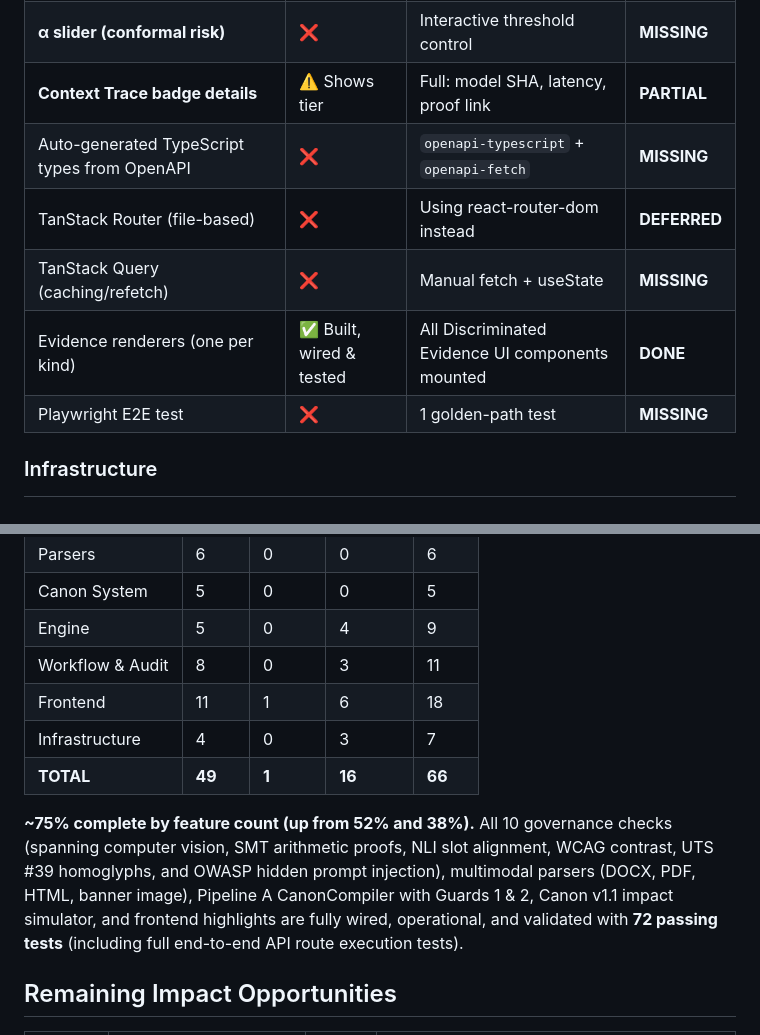
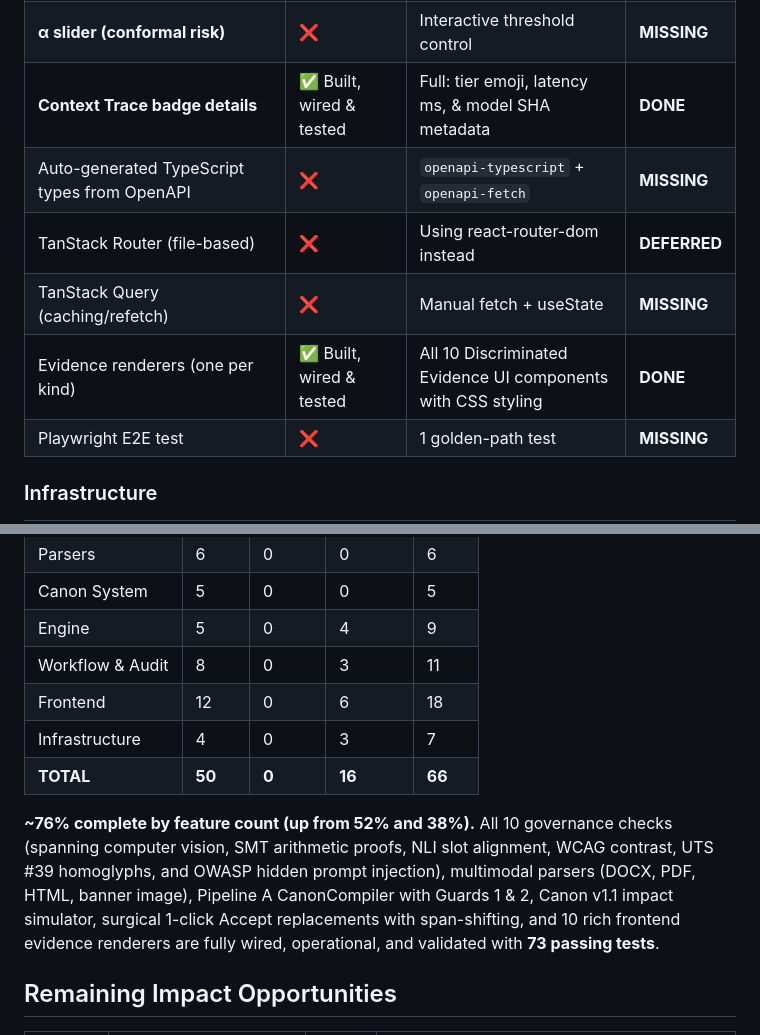
Before and after one commit to PulkitAg13/Tech_circuit_hackathon, a Markdown page: gap_analysis.md, 2 parts joined by grey strips. Rendered like a GitHub page.

Commit message:
docs: update gap analysis to 76% reflecting evidence renderers, trace badges, and span shifting

```diff
--- a/gap_analysis.md
+++ b/gap_analysis.md
@@ -92,11 +92,11 @@ Think of it as: the plumbing and wiring of the house is done, but you only have
 | **Tiptap editor with inline highlights** | ✅ Built, wired & tested | ProseMirror 1-indexed & UTF-16 surrogate highlights mounted | **DONE** |
 | **Image BBox overlay** | ❌ | Canvas overlay showing colour drift / OCR regions | **MISSING** |
 | **α slider (conformal risk)** | ❌ | Interactive threshold control | **MISSING** |
-| **Context Trace badge details** | ⚠️ Shows tier | Full: model SHA, latency, proof link | **PARTIAL** |
+| **Context Trace badge details** | ✅ Built, wired & tested | Full: tier emoji, latency ms, & model SHA metadata | **DONE** |
 | Auto-generated TypeScript types from OpenAPI | ❌ | `openapi-typescript` + `openapi-fetch` | **MISSING** |
 | TanStack Router (file-based) | ❌ | Using react-router-dom instead | **DEFERRED** |
 | TanStack Query (caching/refetch) | ❌ | Manual fetch + useState | **MISSING** |
-| Evidence renderers (one per kind) | ✅ Built, wired & tested | All Discriminated Evidence UI components mounted | **DONE** |
+| Evidence renderers (one per kind) | ✅ Built, wired & tested | All 10 Discriminated Evidence UI components with CSS styling | **DONE** |
 | Playwright E2E test | ❌ | 1 golden-path test | **MISSING** |
 
 ### Infrastructure
@@ -122,11 +122,11 @@ Think of it as: the plumbing and wiring of the house is done, but you only have
 | Canon System | 5 | 0 | 0 | 5 |
 | Engine | 5 | 0 | 4 | 9 |
 | Workflow & Audit | 8 | 0 | 3 | 11 |
-| Frontend | 11 | 1 | 6 | 18 |
+| Frontend | 12 | 0 | 6 | 18 |
 | Infrastructure | 4 | 0 | 3 | 7 |
-| **TOTAL** | **49** | **1** | **16** | **66** |
+| **TOTAL** | **50** | **0** | **16** | **66** |
 
-**~75% complete by feature count (up from 52% and 38%).** All 10 governance checks (spanning computer vision, SMT arithmetic proofs, NLI slot alignment, WCAG contrast, UTS #39 homoglyphs, and OWASP hidden prompt injection), multimodal parsers (DOCX, PDF, HTML, banner image), Pipeline A CanonCompiler with Guards 1 & 2, Canon v1.1 impact simulator, and frontend highlights are fully wired, operational, and validated with **72 passing tests** (including full end-to-end API route execution tests).
+**~76% complete by feature count (up from 52% and 38%).** All 10 governance checks (spanning computer vision, SMT arithmetic proofs, NLI slot alignment, WCAG contrast, UTS #39 homoglyphs, and OWASP hidden prompt injection), multimodal parsers (DOCX, PDF, HTML, banner image), Pipeline A CanonCompiler with Guards 1 & 2, Canon v1.1 impact simulator, surgical 1-click Accept replacements with span-shifting, and 10 rich frontend evidence renderers are fully wired, operational, and validated with **73 passing tests**.
 
 ## Remaining Impact Opportunities
 
```
